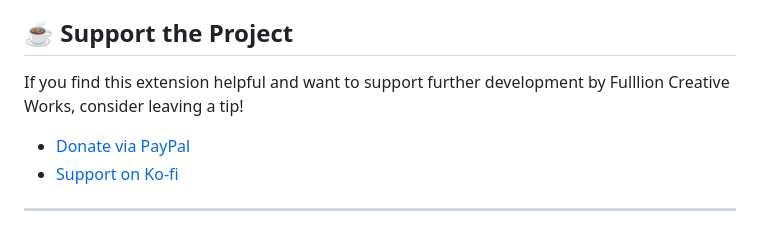
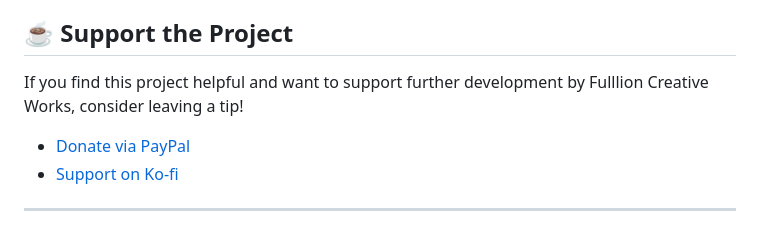
Before and after one commit to Hydragal/Waypoint, a Markdown page: README.md, the part around the change. Rendered like a GitHub page.

Commit message:
Fix typo in support section of README

```diff
--- a/README.md
+++ b/README.md
@@ -112,7 +112,7 @@ See `license.txt` for the terms of use and privacy policy. Questions and problem
 
 ## ☕ Support the Project
 
-If you find this extension helpful and want to support further development by Fulllion Creative Works, consider leaving a tip!
+If you find this project helpful and want to support further development by Fulllion Creative Works, consider leaving a tip!
 
 * [Donate via PayPal](https://www.paypal.com/donate/?hosted_button_id=LCDZX75HR4CLC)
 * [Support on Ko-fi](https://ko-fi.com/fulllion)
```
